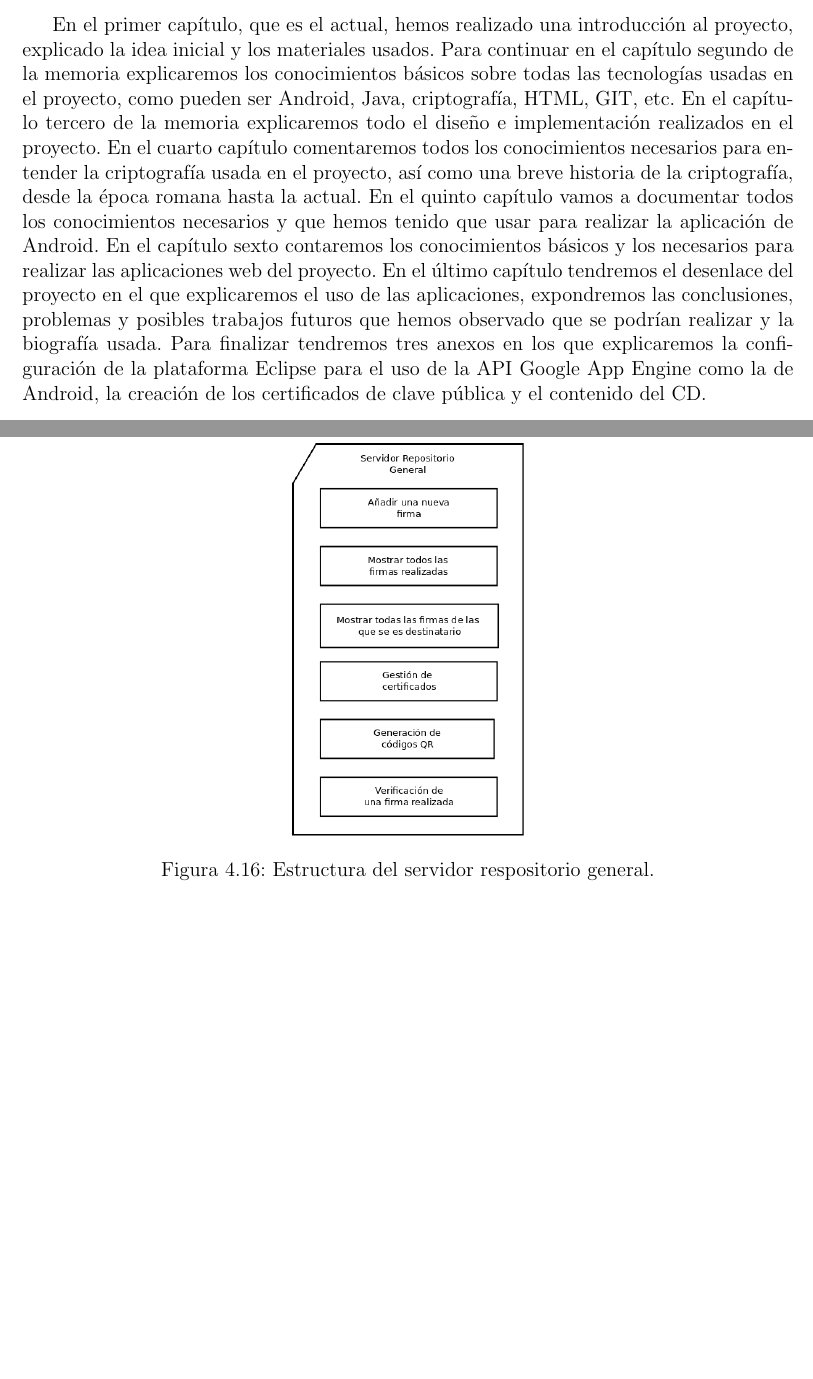
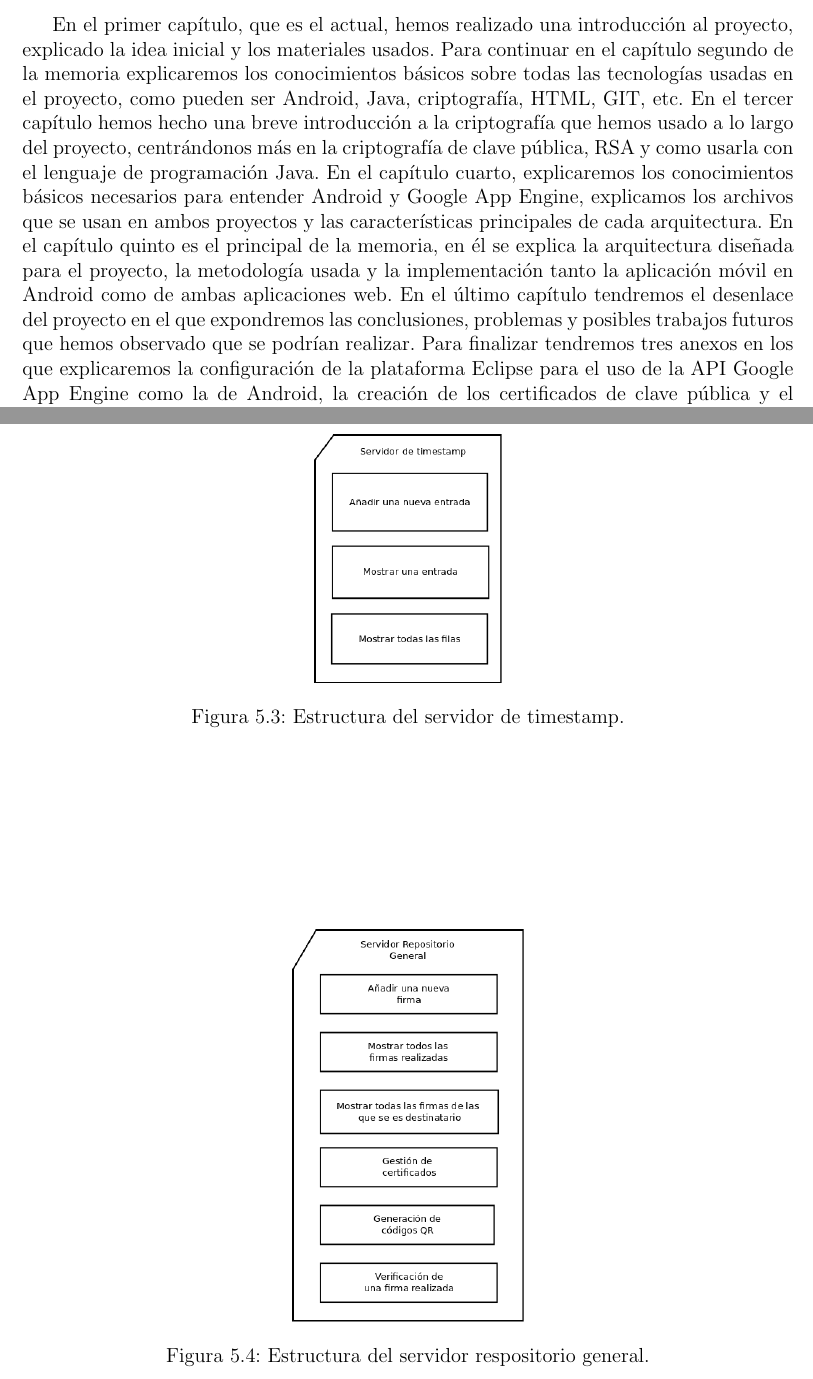
Before and after one commit to t321/memoriaPFC, a LaTeX book (Memoria.tex, which reads Introduccion/introduccion.tex): two parts of pages 8 and 63 of 111, joined at a grey line, cut so that both start at the same text, the shorter picture padded with empty space. Compiled offline with pdfLaTeX.

Commit message:
-Corregido la composición de la memoria, modificados los capítulos.

```diff
--- a/Introduccion/introduccion.tex
+++ b/Introduccion/introduccion.tex
@@ -46,7 +46,7 @@ En la parte del servidor al elegir la plataforma de Google, hubo muchas cosas qu
 
 \section{Organización de la memoria.}
 
-En el primer capítulo, que es el actual, hemos realizado una introducción al proyecto, explicado la idea inicial y los materiales usados. Para continuar en el capítulo segundo de la memoria explicaremos los conocimientos básicos sobre todas las tecnologías usadas en el proyecto, como pueden ser Android, Java, criptografía, HTML, GIT, etc. En el capítulo tercero de la memoria explicaremos todo el diseño e implementación realizados en el proyecto. En el cuarto capítulo comentaremos todos los conocimientos necesarios para entender la criptografía usada en el proyecto, así como una breve historia de la criptografía, desde la época romana hasta la actual. En el quinto capítulo vamos a documentar todos los conocimientos necesarios y que hemos tenido que usar para realizar la aplicación de Android. En el capítulo sexto contaremos los conocimientos básicos y los necesarios para realizar las aplicaciones web del proyecto. En el último capítulo tendremos el desenlace del proyecto en el que explicaremos el uso de las aplicaciones, expondremos las conclusiones, problemas y posibles trabajos futuros que hemos observado que se podrían realizar y la biografía usada. Para finalizar tendremos tres anexos en los que explicaremos la configuración de la plataforma Eclipse para el uso de la API Google App Engine como la de Android, la creación de los certificados de clave pública y el contenido del CD.
+En el primer capítulo, que es el actual, hemos realizado una introducción al proyecto, explicado la idea inicial y los materiales usados. Para continuar en el capítulo segundo de la memoria explicaremos los conocimientos básicos sobre todas las tecnologías usadas en el proyecto, como pueden ser Android, Java, criptografía, HTML, GIT, etc. En el tercer capítulo hemos hecho una breve introducción a la criptografía que hemos usado a lo largo del proyecto, centrándonos más en la criptografía de clave pública, RSA y como usarla con el lenguaje de programación Java. En el capítulo cuarto, explicaremos los conocimientos básicos necesarios para entender Android y Google App Engine, explicamos los archivos que se usan en ambos proyectos y las características principales de cada arquitectura. En el capítulo quinto es el principal de la memoria, en él se explica la arquitectura diseñada para el proyecto, la metodología usada y la implementación tanto la aplicación móvil en Android como de ambas aplicaciones web. En el último capítulo tendremos el desenlace del proyecto en el que expondremos las conclusiones, problemas y posibles trabajos futuros que hemos observado que se podrían realizar. Para finalizar tendremos tres anexos en los que explicaremos la configuración de la plataforma Eclipse para el uso de la API Google App Engine como la de Android, la creación de los certificados de clave pública y el contenido del CD.
 
 \section{Material usado.}
 Para la realización del proyecto hemos usado un ordenador personal para todo el proceso de programación y un smartphone con Android para la depuración y prueba de la aplicación.
```
Also changed, not shown: DisenhoYArquitectura/disenhoYArquitectura.tex (+1 -1 lines), 6 other files.
